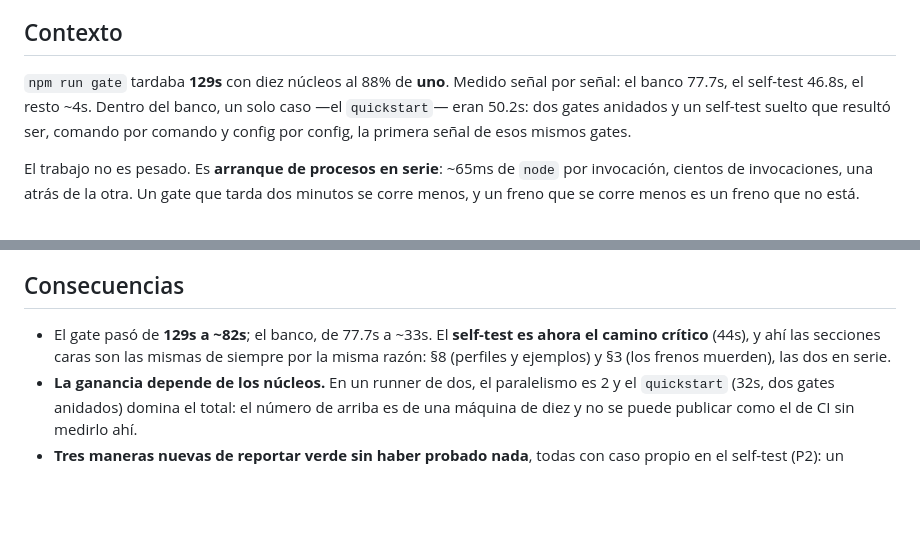
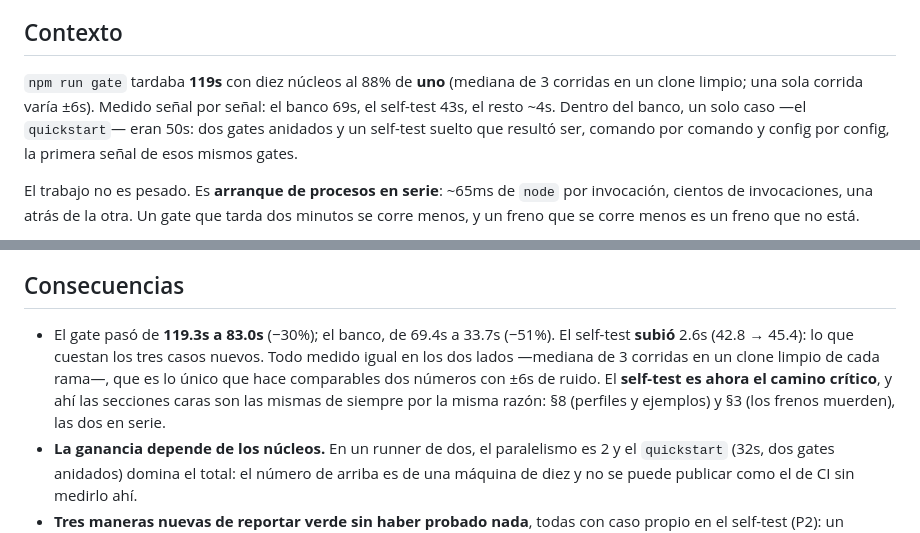
Before and after one commit to raalzate/agent-harness, a Markdown page: docs/decisions/0006-banco-en-paralelo.md, 2 parts joined by grey strips. Drawn GitHub-style; blank space fills up the shorter version.

Commit message:
docs(arnes): los números del gate, medidos igual en los dos lados
Los que estaban salían de corridas sueltas: la base de una corrida en el árbol
de trabajo con la sesión encima (129s) y el resultado de otra (82s). En esta
máquina una corrida sola varía ±6s, así que esa resta no dice nada.

Ahora los dos lados se miden igual —mediana de 3 corridas en un clone limpio
de cada rama— y la comparación aguanta:

  gate       119.3s → 83.0s  (-30%)
  banco       69.4s → 33.7s  (-51%)
  self-test   42.8s → 45.4s  (+2.6s: los tres casos nuevos)

Que el self-test SUBIÓ no estaba dicho en ningún lado, y es la mitad honesta
de la resta.

Refs #32

```diff
--- a/docs/decisions/0006-banco-en-paralelo.md
+++ b/docs/decisions/0006-banco-en-paralelo.md
@@ -6,10 +6,11 @@
 
 ## Contexto
 
-`npm run gate` tardaba **129s** con diez núcleos al 88% de **uno**. Medido señal por señal:
-el banco 77.7s, el self-test 46.8s, el resto ~4s. Dentro del banco, un solo caso —el
-`quickstart`— eran 50.2s: dos gates anidados y un self-test suelto que resultó ser, comando
-por comando y config por config, la primera señal de esos mismos gates.
+`npm run gate` tardaba **119s** con diez núcleos al 88% de **uno** (mediana de 3 corridas en un
+clone limpio; una sola corrida varía ±6s). Medido señal por señal: el banco 69s, el self-test
+43s, el resto ~4s. Dentro del banco, un solo caso —el
+`quickstart`— eran 50s: dos gates anidados y un self-test suelto que resultó ser, comando por
+comando y config por config, la primera señal de esos mismos gates.
 
 El trabajo no es pesado. Es **arranque de procesos en serie**: ~65ms de `node` por invocación,
 cientos de invocaciones, una atrás de la otra. Un gate que tarda dos minutos se corre menos, y
@@ -42,9 +43,12 @@ señal del gate anidado que corre dos líneas después. **−14s sin perder una
 
 ## Consecuencias
 
-- El gate pasó de **129s a ~82s**; el banco, de 77.7s a ~33s. El **self-test es ahora el
-  camino crítico** (44s), y ahí las secciones caras son las mismas de siempre por la misma
-  razón: §8 (perfiles y ejemplos) y §3 (los frenos muerden), las dos en serie.
+- El gate pasó de **119.3s a 83.0s** (−30%); el banco, de 69.4s a 33.7s (−51%). El self-test
+  **subió** 2.6s (42.8 → 45.4): lo que cuestan los tres casos nuevos. Todo medido igual en los
+  dos lados —mediana de 3 corridas en un clone limpio de cada rama—, que es lo único que hace
+  comparables dos números con ±6s de ruido. El **self-test es ahora el camino crítico**, y ahí
+  las secciones caras son las mismas de siempre por la misma razón: §8 (perfiles y ejemplos) y
+  §3 (los frenos muerden), las dos en serie.
 - **La ganancia depende de los núcleos.** En un runner de dos, el paralelismo es 2 y el
   `quickstart` (32s, dos gates anidados) domina el total: el número de arriba es de una
   máquina de diez y no se puede publicar como el de CI sin medirlo ahí.
```
Also changed, not shown: STATUS.md (+2 -2 lines).
